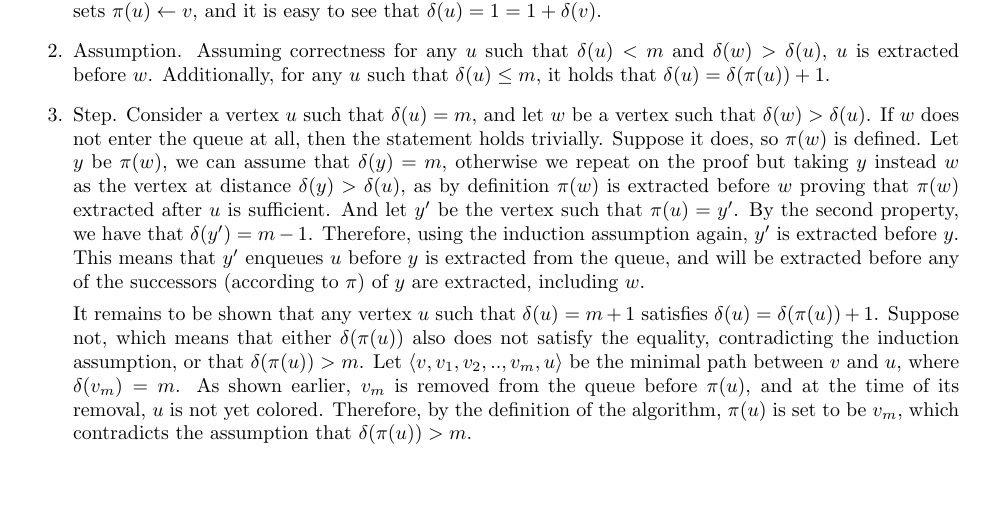
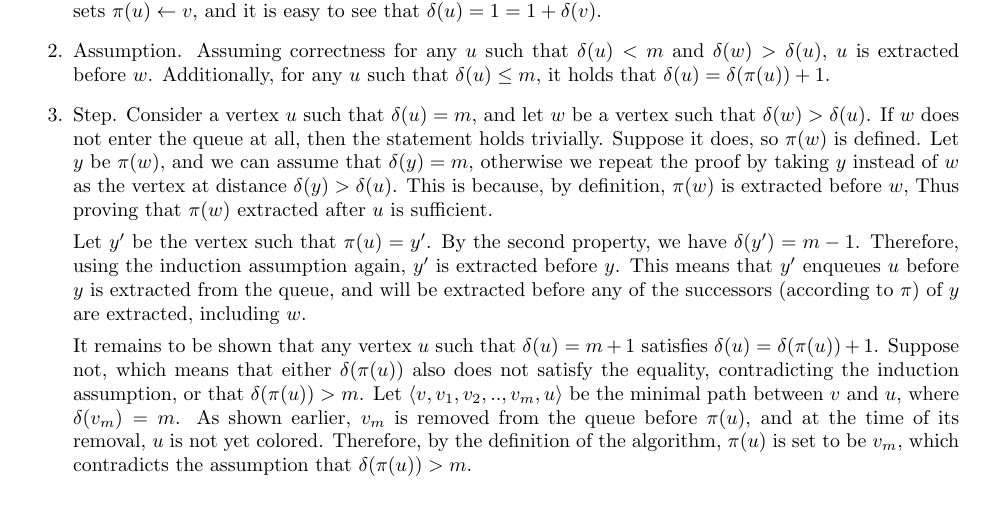
Before and after one commit to dudupo/DAST, a LaTeX thesis (tex/lectures-TA/lec-perfecthash_and_graph.tex): part of page 6 of 6, cut so that both start at the same text, the shorter picture padded with empty space. Compiled offline with pdfLaTeX.

Commit message:
compiling -Sun Mar  3 10:30:29 AM IST 2024

```diff
--- a/tex/lectures-TA/lec-perfecthash_and_graph.tex
+++ b/tex/lectures-TA/lec-perfecthash_and_graph.tex
@@ -426,7 +426,10 @@ So all in all we get a runtime of $O(|V|+|E|)$
     \begin{enumerate}
       \item  Base. Consider $u$ and $w$ such that $\delta(u) = 0$ and $\delta(w) > 0$. In this case, $u$ is a neighbor of $v$, and the statement holds by definition. Furthermore, for any vertex $u$ that is a neighbor of $v$, the algorithm sets $\pi(u) \leftarrow v$, and it is easy to see that $\delta(u) = 1 = 1 + \delta(v)$.
       \item Assumption. Assuming correctness for any $u$ such that $\delta(u) < m$ and $\delta(w) > \delta(u)$, $u$ is extracted before $w$. Additionally, for any $u$ such that $\delta(u) \le m$, it holds that $\delta(u) = \delta(\pi(u)) + 1$.
-      \item Step. Consider a vertex $u$ such that $\delta(u) = m$, and let $w$ be a vertex such that $\delta(w) > \delta(u)$. If $w$ does not enter the queue at all, then the statement holds trivially. Suppose it does, so $\pi(w)$ is defined. Let $y$ be $\pi(w)$, we can assume that $\delta(y) = m$, otherwise we repeat on the proof but taking $y$ instead $w$ as the vertex at distance $\delta(y) > \delta(u)$, as by definition $\pi(w)$ is extracted before $w$ proving that $\pi(w)$ extracted after $u$ is sufficient. And let $y^{\prime}$ be the vertex such that $\pi(u) = y^{\prime}$. By the second property, we have that $\delta(y^\prime) = m - 1$. Therefore, using the induction assumption again, $y^{\prime}$ is extracted before $y$. This means that $y^\prime$ enqueues $u$ before $y$ is extracted from the queue, and will be extracted before any of the successors (according to $\pi$) of $y$ are extracted, including $w$.
+      \item Step. Consider a vertex $u$ such that $\delta(u) = m$, and let $w$ be a vertex such that $\delta(w) > \delta(u)$. If $w$ does not enter the queue at all, then the statement holds trivially. Suppose it does, so $\pi(w)$ is defined. Let $y$ be $\pi(w)$, and we can assume that $\delta(y) = m$, otherwise we repeat the proof by taking $y$ instead of $w$ as the vertex at distance $\delta(y) > \delta(u)$. This is because, by definition, $\pi(w)$ is extracted before $w$, Thus proving that $\pi(w)$ extracted after $u$ is sufficient.
+
+        Let $y^{\prime}$ be the vertex such that $\pi(u) = y^{\prime}$. By the second property, we have $\delta(y^\prime) = m - 1$. Therefore, using the induction assumption again, $y^{\prime}$ is extracted before $y$. This means that $y^\prime$ enqueues $u$ before $y$ is extracted from the queue, and will be extracted before any of the successors (according to $\pi$) of $y$ are extracted, including $w$.
+
 
 It remains to be shown that any vertex $u$ such that $\delta(u) = m+1$ satisfies $\delta(u) = \delta(\pi(u)) + 1$. Suppose not, which means that either $\delta(\pi(u))$ also does not satisfy the equality, contradicting the induction assumption, or that $\delta(\pi(u)) > m$. Let $\braket{v,v_1 ,v_2, .. ,v_{m},u}$ be the minimal path between $v$ and $u$, where $\delta(v_m) = m$. As shown earlier, $v_m$ is removed from the queue before $\pi(u)$, and at the time of its removal, $u$ is not yet colored. Therefore, by the definition of the algorithm, $\pi(u)$ is set to be $v_m$, which contradicts the assumption that $\delta(\pi(u)) > m$.
     \end{enumerate}
```
Also changed, not shown: pdfs/lec-perfecthash_and_graph.pdf, tex/lectures-TA/lec-perfecthash_and_graph.tex (2 more changed lines).
